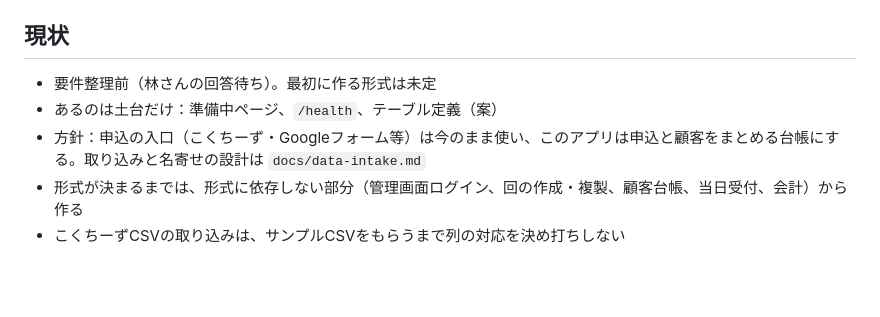
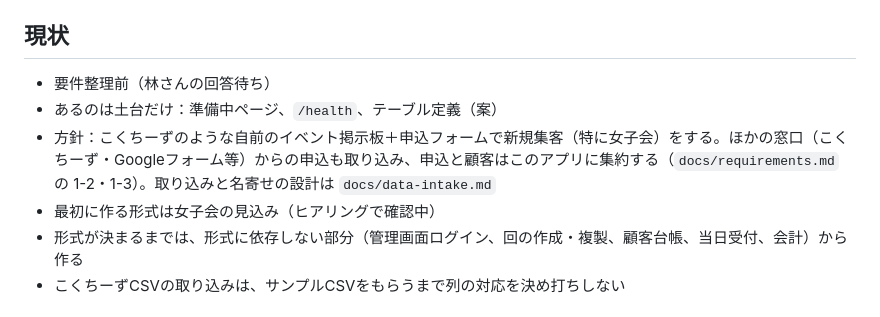
Before and after one commit to yumsaki000/yumapro, a Markdown page: CLAUDE.md, the part around the change. Drawn GitHub-style; blank space fills up the shorter version.

```diff
--- a/CLAUDE.md
+++ b/CLAUDE.md
@@ -5,9 +5,10 @@ MINATO のイベント（リトリート／女子会／自己啓発／合コン
 
 ## 現状
 
-- 要件整理前（林さんの回答待ち）。最初に作る形式は未定
+- 要件整理前（林さんの回答待ち）
 - あるのは土台だけ：準備中ページ、`/health`、テーブル定義（案）
-- 方針：申込の入口（こくちーず・Googleフォーム等）は今のまま使い、このアプリは申込と顧客をまとめる台帳にする。取り込みと名寄せの設計は `docs/data-intake.md`
+- 方針：こくちーずのような自前のイベント掲示板＋申込フォームで新規集客（特に女子会）をする。ほかの窓口（こくちーず・Googleフォーム等）からの申込も取り込み、申込と顧客はこのアプリに集約する（`docs/requirements.md` の 1-2・1-3）。取り込みと名寄せの設計は `docs/data-intake.md`
+- 最初に作る形式は女子会の見込み（ヒアリングで確認中）
 - 形式が決まるまでは、形式に依存しない部分（管理画面ログイン、回の作成・複製、顧客台帳、当日受付、会計）から作る
 - こくちーずCSVの取り込みは、サンプルCSVをもらうまで列の対応を決め打ちしない
 
```
Also changed, not shown: docs/requirements.md (+22 -2 lines).
